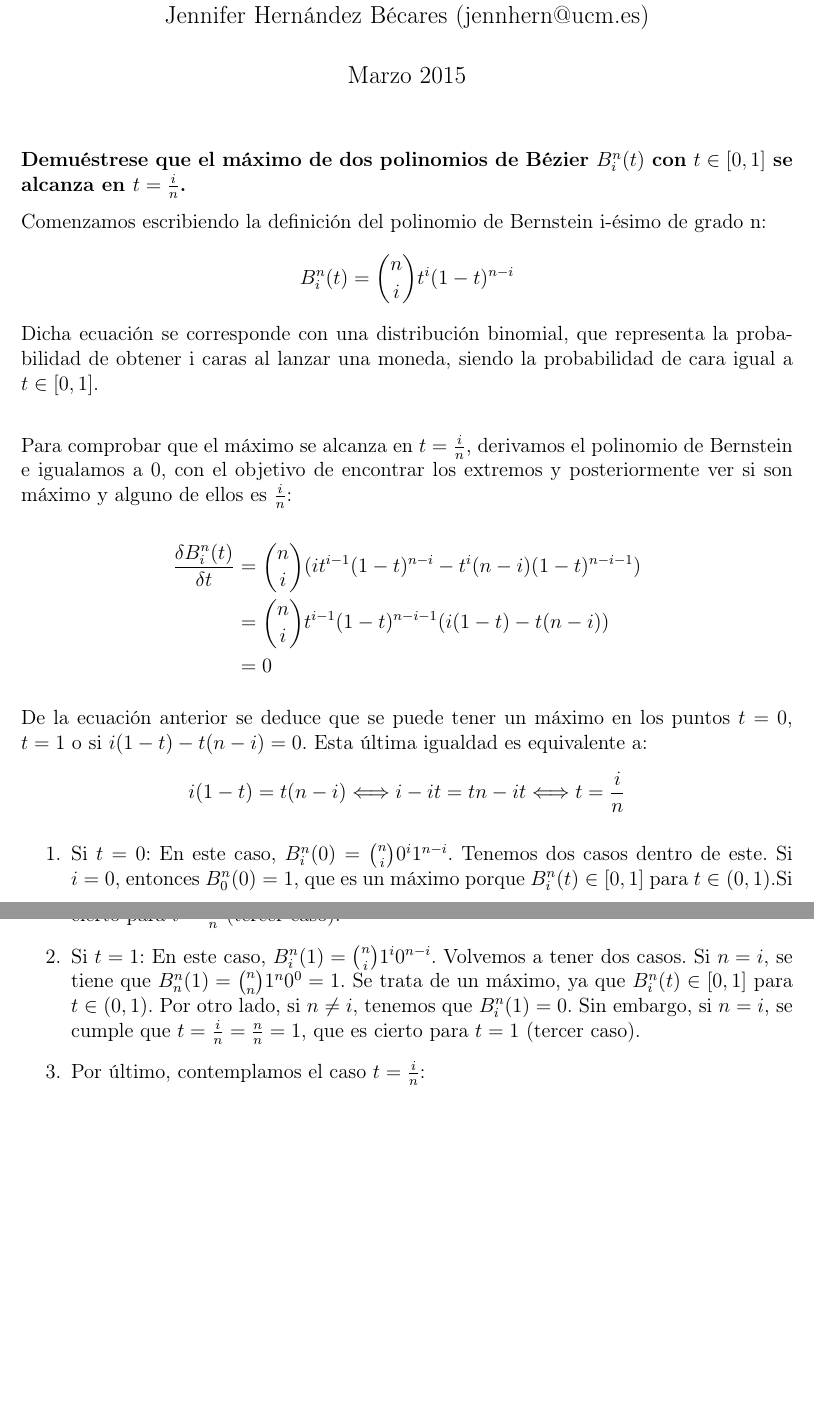
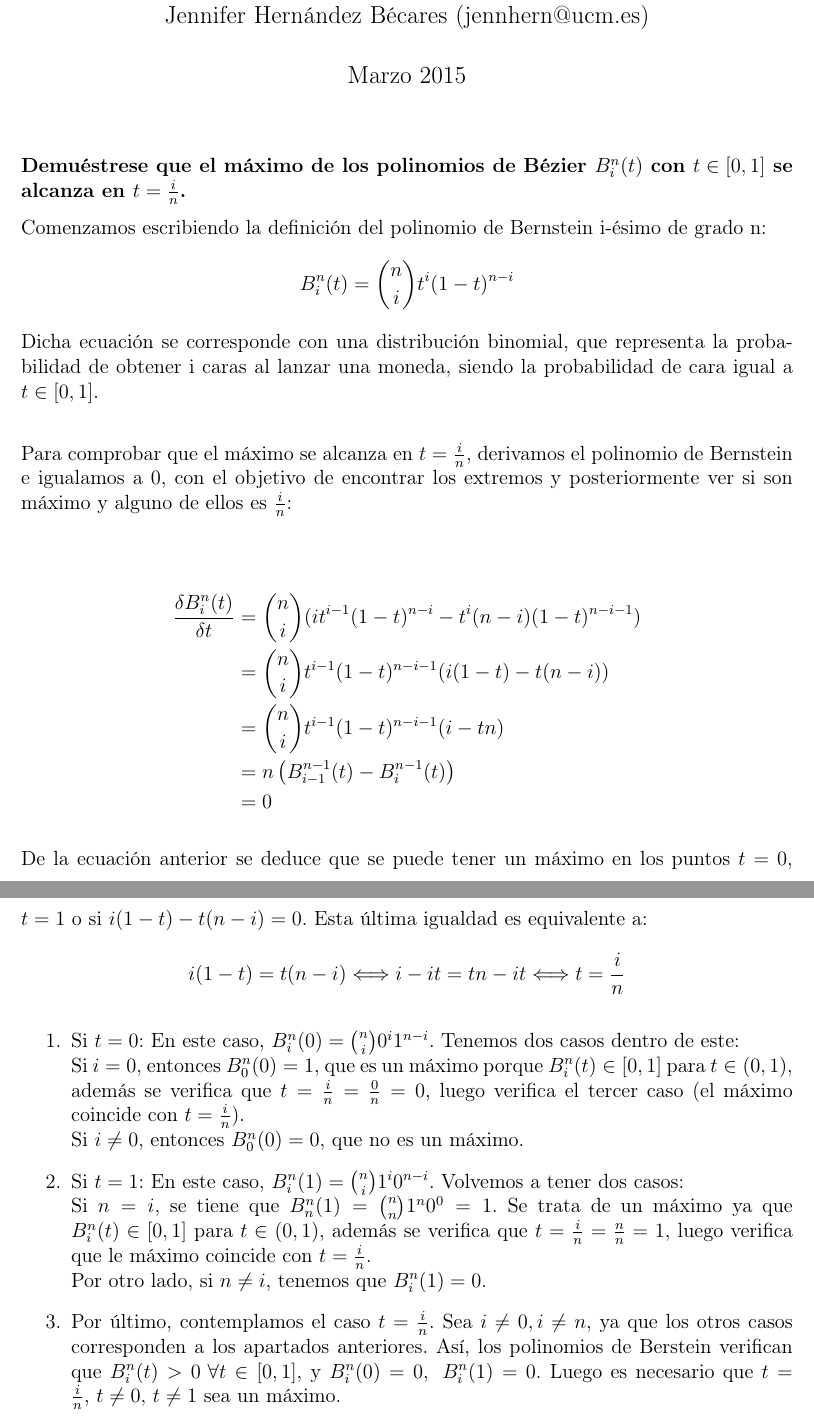
Before and after one commit to MasterInformatica/gc, a LaTeX document (P3/mem.tex): two parts of pages 1 and 2 of 2, joined at a grey line, cut so that both start at the same text, the shorter picture padded with empty space. Compiled offline with pdfLaTeX.

Commit message:
Ejercicio de teoría escrita la solución

```diff
--- a/P3/mem.tex
+++ b/P3/mem.tex
@@ -30,31 +30,60 @@
 \begin{document}
 \maketitle
 
-\textbf{Demuéstrese que el máximo de dos polinomios de Bézier $B_{i}^{n}(t)$ con $t\in \left [ 0,1 \right ] $ se alcanza en $t=\frac{i}{n}$.}
+\textbf{Demuéstrese que el máximo de los polinomios de Bézier $B_{i}^{n}(t)$ con $t\in \left [ 0,1 \right ] $ se alcanza en $t=\frac{i}{n}$.}
 
 Comenzamos escribiendo la definición del polinomio de Bernstein i-ésimo de grado n: \\
 \begin{equation*}
-B_{i}^{n}(t) = \binom{n}{i} t^{i}(1-t)^{n-i}
+  B_{i}^{n}(t) = \binom{n}{i} t^{i}(1-t)^{n-i}
 \end{equation*}
 
-Dicha ecuación se corresponde con una distribución binomial, que representa la probabilidad de obtener i caras al lanzar una moneda, siendo la probabilidad de cara igual a $t\in \left [ 0,1\right ] $. \\
+Dicha ecuación se corresponde con una distribución binomial, que representa
+la probabilidad de obtener i caras al lanzar una moneda, siendo la
+probabilidad de cara igual a $t\in \left [ 0,1\right ] $.\\
 
-Para comprobar que el máximo se alcanza en $t=\frac{i}{n}$, derivamos el polinomio de Bernstein e igualamos a 0, con el objetivo de encontrar los extremos y posteriormente ver si son máximo y alguno de ellos es $\frac{i}{n}$: \\
+Para comprobar que el máximo se alcanza en $t=\frac{i}{n}$, derivamos el
+polinomio de Bernstein e igualamos a 0, con el objetivo de encontrar los
+extremos y posteriormente ver si son máximo y alguno de ellos es
+$\frac{i}{n}$:\\
+
 \begin{align*}
-\frac{\delta B_i^n (t)}{\delta t} &= \binom{n}{i}(it^{i-1}(1-t)^{n-i}-t^{i}(n-i)(1-t)^{n-i-1}) \\
- &= \binom{n}{i}t^{i-1}(1-t)^{n-i-1}(i(1-t)-t(n-i)) \\
- &= 0
+  \frac{\delta B_i^n (t)}{\delta t} &= \binom{n}{i}(it^{i-1}(1-t)^{n-i}-t^{i}(n-i)(1-t)^{n-i-1}) \\
+                                    &=
+                                      \binom{n}{i}t^{i-1}(1-t)^{n-i-1}(i(1-t)-t(n-i))\\
+                                    &=\binom{n}{i}t^{i-1}(1-t)^{n-i-1}(i-tn)\\
+                                    &= n \left(B^{n-1}_{i-1}(t) - B^{n-1}_{i}(t)\right) \\
+                                    &= 0
 \end{align*}
 
-De la ecuación anterior se deduce que se puede tener un máximo en los puntos $t=0$, $t=1$ o si $i(1-t)-t(n-i)=0$. Esta última igualdad es equivalente a:
+De la ecuación anterior se deduce que se puede tener un máximo en los
+puntos $t=0$, $t=1$ o si $i(1-t)-t(n-i)=0$. Esta última igualdad es
+equivalente a:
 \begin{align*}
-i(1-t)=t(n-i) \Longleftrightarrow i-it=tn-it \Longleftrightarrow t=\frac{i}{n}
+  i(1-t)=t(n-i) \Longleftrightarrow i-it=tn-it \Longleftrightarrow t=\frac{i}{n}
 \end{align*}
 
 \begin{enumerate}
-\item Si $t=0$: En este caso, $B_i^n(0)=\binom{n}{i}0^i 1^{n-i}$. Tenemos dos casos dentro de este. Si $i=0$, entonces $B_0^n(0)=1$, que es un máximo porque $B_i^n(t)\in \left [ 0,1 \right ]$ para $t\in (0,1)$.Si $i\neq 0$, entonces $B_0^n(0)=0$. Pero si $i=0$, tenemos que $t=\frac{i}{n}=\frac{0}{n}=0$, lo cual es cierto para $t=\frac{i}{n}$ (tercer caso).
-\item Si $t=1$: En este caso, $B_i^n(1)=\binom{n}{i}1^i 0^{n-i}$. Volvemos a tener dos casos. Si $n=i$, se tiene que $B_n^n(1) = \binom{n}{n} 1^n 0^0 = 1$. Se trata de un máximo, ya que $B_i^n(t) \in \left [ 0,1 \right ]$ para $t\in (0,1)$. Por otro lado, si $n \neq i$, tenemos que $B_i^n(1) = 0$. Sin embargo, si $n=i$, se cumple que $t=\frac{i}{n}=\frac{n}{n} = 1$, que es cierto para $t = 1$ (tercer caso).
-\item Por último, contemplamos el caso $t=\frac{i}{n}$:
+\item Si $t=0$: En este caso, $B_i^n(0)=\binom{n}{i}0^i 1^{n-i}$. Tenemos
+  dos casos dentro de este:\\
+  Si $i=0$, entonces $B_0^n(0)=1$, que es un
+  máximo porque $B_i^n(t)\in \left [ 0,1 \right ]$ para $t\in (0,1)$,
+  además se verifica que $t=\frac{i}{n}=\frac{0}{n}=0$, luego verifica el
+  tercer caso (el máximo coincide con $t=\frac{i}{n}$).\\
+  Si $i\neq 0$, entonces $B_0^n(0)=0$, que no es un máximo.
+\item Si $t=1$: En este caso, $B_i^n(1)=\binom{n}{i}1^i 0^{n-i}$. Volvemos
+  a tener dos casos:\\
+  Si $n=i$, se tiene que $B_n^n(1) = \binom{n}{n} 1^n 0^0 = 1$. Se trata de
+  un máximo ya que $B_i^n(t) \in \left [ 0,1 \right ]$ para $t\in
+  (0,1)$, además se verifica que $t=\frac{i}{n}=\frac{n}{n} = 1$, luego
+  verifica que le máximo coincide con $t=\frac{i}{n}$.\\
+  Por otro lado, si $n \neq i$, tenemos que $B_i^n(1) = 0$.
+\item Por último, contemplamos el caso $t=\frac{i}{n}$. Sea $i \neq 0, i
+  \neq n$, ya que los otros casos corresponden a los apartados
+  anteriores. Así, los polinomios de Berstein verifican que $ B_{i}^{n}(t)
+  > 0\,\, \forall t \in [0,1]$, y $B_{i}^{n}(0) = 0,\,\,\,
+  B_{i}^{n}(1)=0$. Luego es necesario que $t=\frac{i}{n},\,t\neq 0,\,t \neq
+  1$ sea un máximo.
+
 \end{enumerate}
 
 \end{document}
```
Also changed, not shown: P3/mem.pdf (added).
